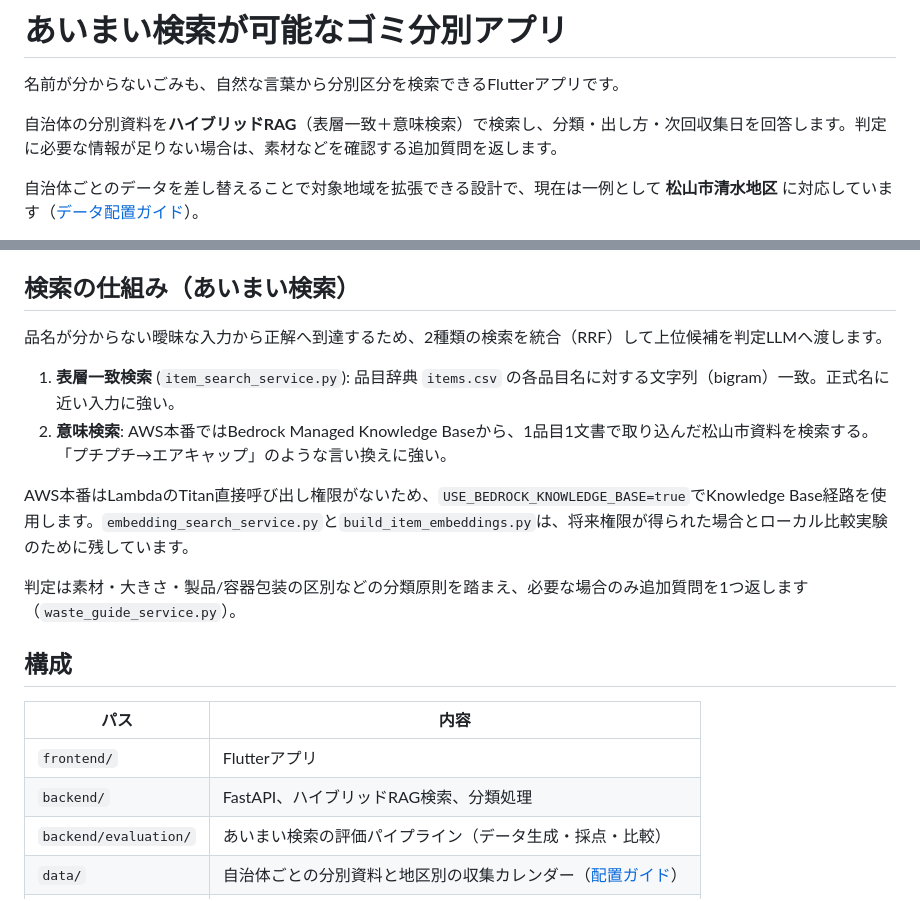
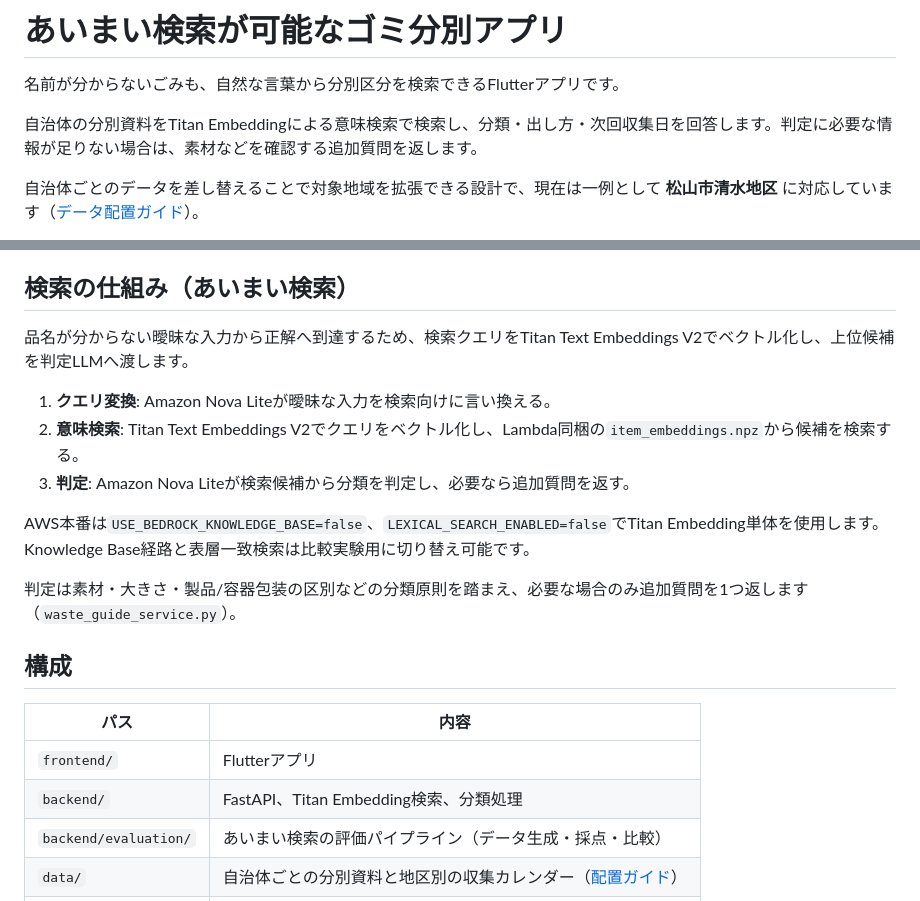
Before and after one commit to nlp-pbl-2026/garbage-app, a Markdown page: README.md, 2 parts joined by grey strips. GitHub-like rendering.

Commit message:
docs: Titan Embedding評価と運用手順を更新する

```diff
--- a/README.md
+++ b/README.md
@@ -2,7 +2,7 @@
 
 名前が分からないごみも、自然な言葉から分別区分を検索できるFlutterアプリです。
 
-自治体の分別資料を**ハイブリッドRAG**（表層一致＋意味検索）で検索し、分類・出し方・次回収集日を回答します。判定に必要な情報が足りない場合は、素材などを確認する追加質問を返します。
+自治体の分別資料をTitan Embeddingによる意味検索で検索し、分類・出し方・次回収集日を回答します。判定に必要な情報が足りない場合は、素材などを確認する追加質問を返します。
 
 自治体ごとのデータを差し替えることで対象地域を拡張できる設計で、現在は一例として **松山市清水地区** に対応しています（[データ配置ガイド](docs/data.md)）。
 
@@ -47,12 +47,13 @@ flutter run -d chrome \
 
 ## 検索の仕組み（あいまい検索）
 
-品名が分からない曖昧な入力から正解へ到達するため、2種類の検索を統合（RRF）して上位候補を判定LLMへ渡します。
+品名が分からない曖昧な入力から正解へ到達するため、検索クエリをTitan Text Embeddings V2でベクトル化し、上位候補を判定LLMへ渡します。
 
-1. **表層一致検索** (`item_search_service.py`): 品目辞典 `items.csv` の各品目名に対する文字列（bigram）一致。正式名に近い入力に強い。
-2. **意味検索**: AWS本番ではBedrock Managed Knowledge Baseから、1品目1文書で取り込んだ松山市資料を検索する。「プチプチ→エアキャップ」のような言い換えに強い。
+1. **クエリ変換**: Amazon Nova Liteが曖昧な入力を検索向けに言い換える。
+2. **意味検索**: Titan Text Embeddings V2でクエリをベクトル化し、Lambda同梱の`item_embeddings.npz`から候補を検索する。
+3. **判定**: Amazon Nova Liteが検索候補から分類を判定し、必要なら追加質問を返す。
 
-AWS本番はLambdaのTitan直接呼び出し権限がないため、`USE_BEDROCK_KNOWLEDGE_BASE=true`でKnowledge Base経路を使用します。`embedding_search_service.py`と`build_item_embeddings.py`は、将来権限が得られた場合とローカル比較実験のために残しています。
+AWS本番は`USE_BEDROCK_KNOWLEDGE_BASE=false`、`LEXICAL_SEARCH_ENABLED=false`でTitan Embedding単体を使用します。Knowledge Base経路と表層一致検索は比較実験用に切り替え可能です。
 
 判定は素材・大きさ・製品/容器包装の区別などの分類原則を踏まえ、必要な場合のみ追加質問を1つ返します（`waste_guide_service.py`）。
 
@@ -61,7 +62,7 @@ AWS本番はLambdaのTitan直接呼び出し権限がないため、`USE_BEDROCK
 | パス | 内容 |
 | --- | --- |
 | `frontend/` | Flutterアプリ |
-| `backend/` | FastAPI、ハイブリッドRAG検索、分類処理 |
+| `backend/` | FastAPI、Titan Embedding検索、分類処理 |
 | `backend/evaluation/` | あいまい検索の評価パイプライン（データ生成・採点・比較） |
 | `data/` | 自治体ごとの分別資料と地区別の収集カレンダー（[配置ガイド](docs/data.md)） |
 | `infra/` | TerraformとAWS構成 |
```
Also changed, not shown: docs/experiments.md (+21 -19 lines), infra/README.md (+5 -4 lines).
